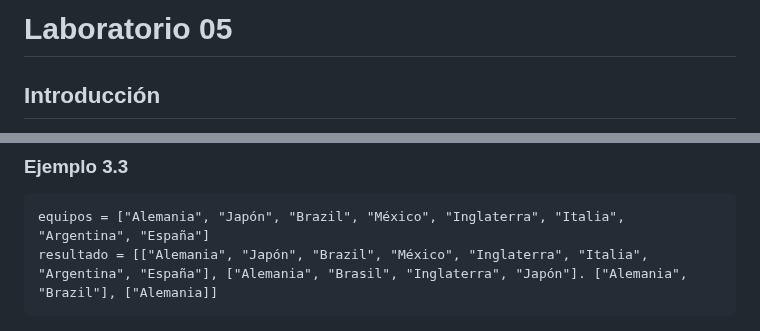
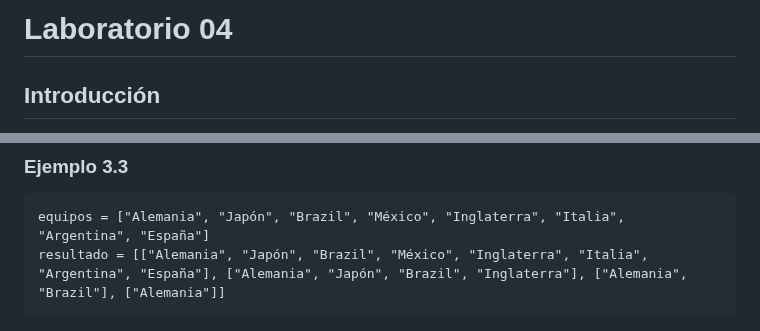
Before and after one commit to rdmejia/Laboratorio05, a Markdown page: README.md, 2 parts joined by grey strips. Drawn GitHub-style.

Commit message:
Fix README example

````diff
--- a/README.md
+++ b/README.md
@@ -1,4 +1,4 @@
-# Laboratorio 05
+# Laboratorio 04
 
 ## Introducción
 
@@ -164,7 +164,7 @@ ___
 
 ```none
 equipos = ["Alemania", "Japón", "Brazil", "México", "Inglaterra", "Italia", "Argentina", "España"]
-resultado = [["Alemania", "Japón", "Brazil", "México", "Inglaterra", "Italia", "Argentina", "España"], ["Alemania", "Brasil", "Inglaterra", "Japón"]. ["Alemania", "Brazil"], ["Alemania]]
+resultado = [["Alemania", "Japón", "Brazil", "México", "Inglaterra", "Italia", "Argentina", "España"], ["Alemania", "Japón", "Brazil", "Inglaterra"], ["Alemania", "Brazil"], ["Alemania"]]
 ```
 
 ![Ejemplo 3.3](images/EjemploTorneo.png)
````
